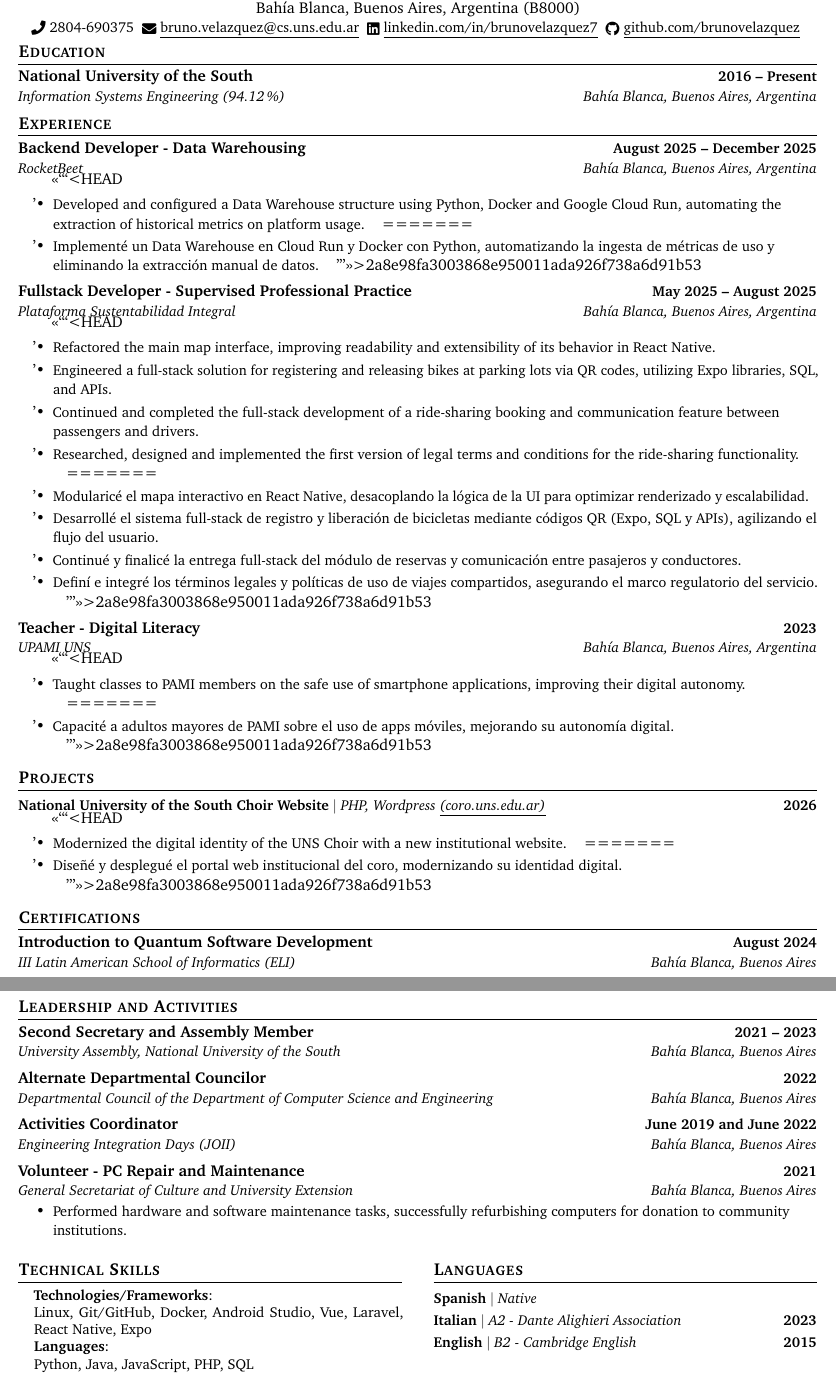
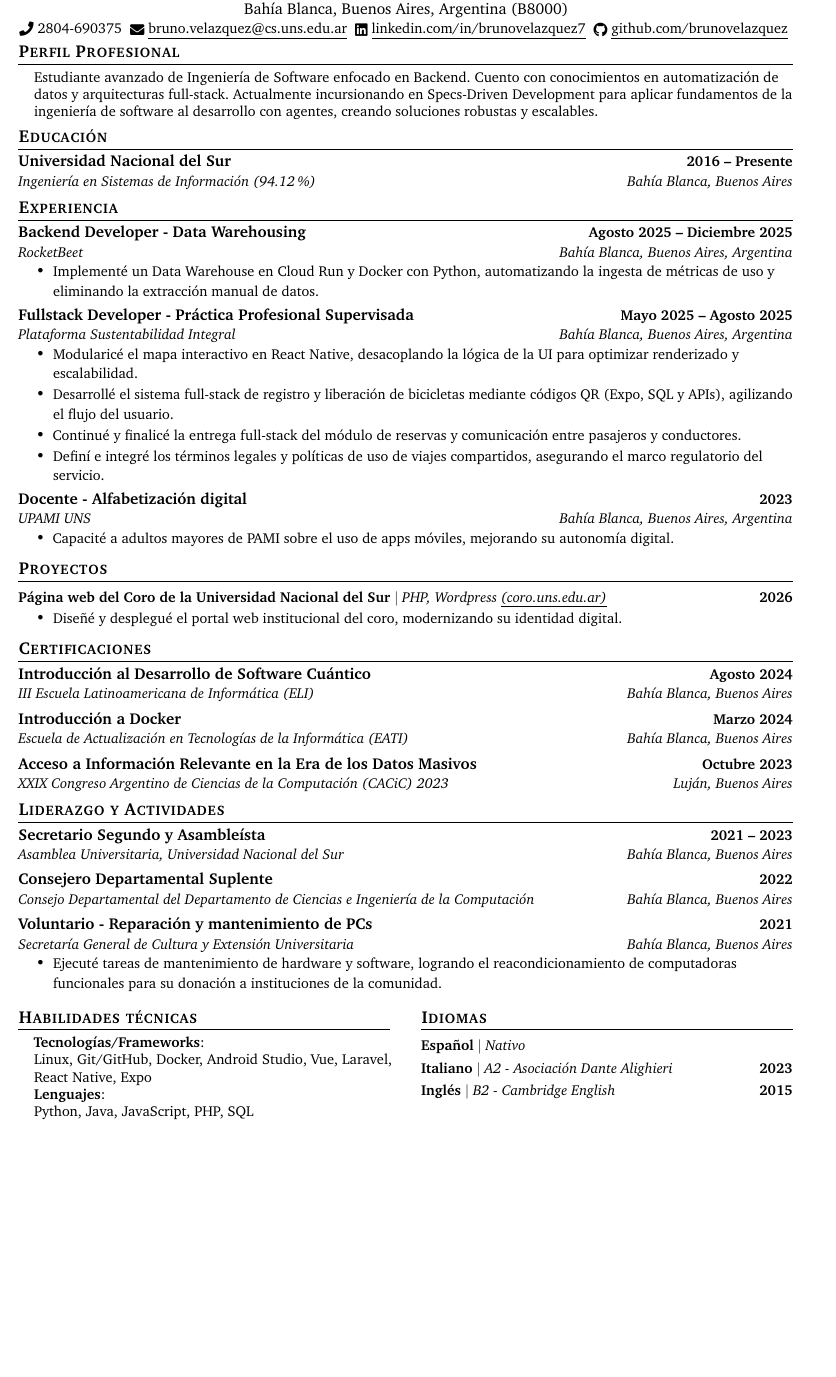
Before and after one commit to BrunoVelazquez/CurriculumVitae, a LaTeX document (main.tex, which reads scripts/out_certifications.tex, scripts/out_education.tex, scripts/out_experience.tex): two parts of pages 1 and 2 of 2 before the commit and part of the page after it, the two joined at a grey line, cut so that both start at the same text, the shorter picture padded with empty space. Compiled offline with pdfLaTeX.

Commit message:
push para entregar CVs

```diff
--- a/main.tex
+++ b/main.tex
@@ -5,7 +5,7 @@
 % License : MIT
 %------------------------
 
-\documentclass[letterpaper,11pt]{article}
+\documentclass[a4paper,11pt]{article}
 
 \usepackage{latexsym}
 \usepackage[empty]{fullpage}
--- a/scripts/out_certifications.tex
+++ b/scripts/out_certifications.tex
@@ -1,8 +1,18 @@
-\section{Certifications}
+\section{Certificaciones}
 \resumeSubHeadingListStart
         \resumeSubheading
-        {Introduction to Quantum Software Development}
-        {August 2024}
-        {III Latin American School of Informatics (ELI)}
+        {Introducción al Desarrollo de Software Cuántico}
+        {Agosto 2024}
+        {III Escuela Latinoamericana de Informática (ELI)}
         {Bahía Blanca, Buenos Aires}
+        \resumeSubheading
+        {Introducción a Docker}
+        {Marzo 2024}
+        {Escuela de Actualización en Tecnologías de la Informática (EATI)}
+        {Bahía Blanca, Buenos Aires}
+        \resumeSubheading
+        {Acceso a Información Relevante en la Era de los Datos Masivos}
+        {Octubre 2023}
+        {XXIX Congreso Argentino de Ciencias de la Computación (CACiC) 2023}
+        {Luján, Buenos Aires}
   \resumeSubHeadingListEnd
--- a/scripts/out_education.tex
+++ b/scripts/out_education.tex
@@ -1,8 +1,8 @@
-\section{Education}
+\section{Educación}
 \resumeSubHeadingListStart
   \resumeSubheading
-    {National University of the South}
-    {2016 -- Present}
-    {Information Systems Engineering (\Porcentaje{32}\%)}
-    {Bahía Blanca, Buenos Aires, Argentina}
+    {Universidad Nacional del Sur}
+    {2016 -- Presente}
+    {Ingeniería en Sistemas de Información (\Porcentaje{32}\%)}
+    {Bahía Blanca, Buenos Aires}
 \resumeSubHeadingListEnd
--- a/scripts/out_experience.tex
+++ b/scripts/out_experience.tex
@@ -1,45 +1,30 @@
-\section{Experience}
+\section{Experiencia}
 \resumeSubHeadingListStart
   \resumeSubheading
-    {Backend Developer - Data Warehousing}{August 2025 -- December 2025}
+    {Backend Developer - Data Warehousing}{Agosto 2025 -- Diciembre 2025}
     {RocketBeet}
     {Bahía Blanca, Buenos Aires, Argentina}
     \resumeItemListStart
-<<<<<<< HEAD
-      \resumeItem{Developed and configured a Data Warehouse structure using Python, Docker and Google Cloud Run, automating the extraction of historical metrics on platform usage.}
-=======
       \resumeItem{Implementé un Data Warehouse en Cloud Run y Docker con Python, automatizando la ingesta de métricas de uso y eliminando la extracción manual de datos.}
->>>>>>> 2a8e98fa3003868e950011ada926f738a6d91b53
     \resumeItemListEnd
 
   \resumeSubheading
-    {Fullstack Developer - Supervised Professional Practice}{May 2025 -- August 2025}
+    {Fullstack Developer - Práctica Profesional Supervisada}{Mayo 2025 -- Agosto 2025}
     {Plataforma Sustentabilidad Integral}
     {Bahía Blanca, Buenos Aires, Argentina}
     \resumeItemListStart
-<<<<<<< HEAD
-      \resumeItem{Refactored the main map interface, improving readability and extensibility of its behavior in React Native.}
-      \resumeItem{Engineered a full-stack solution for registering and releasing bikes at parking lots via QR codes, utilizing Expo libraries, SQL, and APIs.}
-      \resumeItem{Continued and completed the full-stack development of a ride-sharing booking and communication feature between passengers and drivers.}
-      \resumeItem{Researched, designed and implemented the first version of legal terms and conditions for the ride-sharing functionality.}
-=======
       \resumeItem{Modularicé el mapa interactivo en React Native, desacoplando la lógica de la UI para optimizar renderizado y escalabilidad.}
       \resumeItem{Desarrollé el sistema full-stack de registro y liberación de bicicletas mediante códigos QR (Expo, SQL y APIs), agilizando el flujo del usuario.}
       \resumeItem{Continué y finalicé la entrega full-stack del módulo de reservas y comunicación entre pasajeros y conductores.}
       \resumeItem{Definí e integré los términos legales y políticas de uso de viajes compartidos, asegurando el marco regulatorio del servicio.}
->>>>>>> 2a8e98fa3003868e950011ada926f738a6d91b53
     \resumeItemListEnd
 
   \resumeSubheading
-    {Teacher - Digital Literacy}{2023}
+    {Docente - Alfabetización digital}{2023}
     {UPAMI UNS}
     {Bahía Blanca, Buenos Aires, Argentina}
     \resumeItemListStart
-<<<<<<< HEAD
-      \resumeItem{Taught classes to PAMI members on the safe use of smartphone applications, improving their digital autonomy.}
-=======
       \resumeItem{Capacité a adultos mayores de PAMI sobre el uso de apps móviles, mejorando su autonomía digital.}
->>>>>>> 2a8e98fa3003868e950011ada926f738a6d91b53
     \resumeItemListEnd
 
 \resumeSubHeadingListEnd
--- a/scripts/out_languages.tex
+++ b/scripts/out_languages.tex
@@ -1,9 +1,9 @@
-\section{Languages}
+\section{Idiomas}
 \resumeSubHeadingListStart
     \resumeProjectHeading
-        {\textbf{Spanish} $|$ \emph{Native}}{}
+        {\textbf{Español} $|$ \emph{Nativo}}{}
     \resumeProjectHeading
-        {\textbf{Italian} $|$ \emph{A2 - Dante Alighieri Association}}{2023}
+        {\textbf{Italiano} $|$ \emph{A2 - Asociación Dante Alighieri}}{2023}
     \resumeProjectHeading
-        {\textbf{English} $|$ \emph{B2 - Cambridge English}}{2015}
+        {\textbf{Inglés} $|$ \emph{B2 - Cambridge English}}{2015}
   \resumeSubHeadingListEnd
--- a/scripts/out_leadership.tex
+++ b/scripts/out_leadership.tex
@@ -1,26 +1,21 @@
-\section{Leadership and Activities}
+\section{Liderazgo y Actividades}
 \resumeSubHeadingListStart
     \resumeSubheading
-      {Second Secretary and Assembly Member}
+      {Secretario Segundo y Asambleísta}
       {2021 -- 2023}
-      {University Assembly, National University of the South}
+      {Asamblea Universitaria, Universidad Nacional del Sur}
       {Bahía Blanca, Buenos Aires}
     \resumeSubheading
-      {Alternate Departmental Councilor}
+      {Consejero Departamental Suplente}
       {2022}
-      {Departmental Council of the Department of Computer Science and Engineering}
+      {Consejo Departamental del Departamento de Ciencias e Ingeniería de la Computación}
       {Bahía Blanca, Buenos Aires}
     \resumeSubheading
-      {Activities Coordinator}
-      {June 2019 and June 2022}
-      {Engineering Integration Days (JOII)}
-      {Bahía Blanca, Buenos Aires}
-    \resumeSubheading
-      {Volunteer - PC Repair and Maintenance}
+      {Voluntario - Reparación y mantenimiento de PCs}
       {2021}
-      {General Secretariat of Culture and University Extension}
+      {Secretaría General de Cultura y Extensión Universitaria}
       {Bahía Blanca, Buenos Aires}
       \resumeItemListStart
-        \resumeItem{Performed hardware and software maintenance tasks, successfully refurbishing computers for donation to community institutions.}
+        \resumeItem{Ejecuté tareas de mantenimiento de hardware y software, logrando el reacondicionamiento de computadoras funcionales para su donación a instituciones de la comunidad.}
       \resumeItemListEnd
   \resumeSubHeadingListEnd
--- /dev/null
+++ b/scripts/out_profile.tex
@@ -0,0 +1,7 @@
+\section{Perfil Profesional}
+\begin{itemize}[leftmargin=0.15in, label={}]
+    \small{\item{
+        Estudiante avanzado de Ingeniería de Software enfocado en Backend. Cuento con conocimientos en automatización de datos y arquitecturas full-stack. Actualmente incursionando en Specs-Driven Development para aplicar fundamentos de la ingeniería de software al desarrollo con agentes, creando soluciones robustas y escalables.
+    }}
+\end{itemize}
+\vspace{-16pt}
--- a/scripts/out_projects.tex
+++ b/scripts/out_projects.tex
@@ -1,12 +1,8 @@
-\section{Projects}
+\section{Proyectos}
 \resumeSubHeadingListStart
   \resumeProjectHeading
-      {\textbf{National University of the South Choir Website} $|$ \emph{PHP, Wordpress \href{http://coro.uns.edu.ar/}{\underline{(coro.uns.edu.ar)}}}}{2026}
+      {\textbf{Página web del Coro de la Universidad Nacional del Sur} $|$ \emph{PHP, Wordpress \href{http://coro.uns.edu.ar/}{\underline{(coro.uns.edu.ar)}}}}{2026}
       \resumeItemListStart
-<<<<<<< HEAD
-        \resumeItem{Modernized the digital identity of the UNS Choir with a new institutional website.}
-=======
         \resumeItem{Diseñé y desplegué el portal web institucional del coro, modernizando su identidad digital.}
->>>>>>> 2a8e98fa3003868e950011ada926f738a6d91b53
       \resumeItemListEnd
 \resumeSubHeadingListEnd
--- a/scripts/out_skills.tex
+++ b/scripts/out_skills.tex
@@ -1,8 +1,8 @@
-\section{Technical Skills}
+\section{Habilidades técnicas}
  \begin{itemize}[leftmargin=0.15in, label={}]
     \small{\item{
-        \textbf{Technologies/Frameworks}: \\ Linux, Git/GitHub, Docker, Android Studio, Vue, Laravel, React Native, Expo \\
-        \textbf{Languages}: \\ Python, Java, JavaScript, PHP, SQL \\
+        \textbf{Tecnologías/Frameworks}: \\ Linux, Git/GitHub, Docker, Android Studio, Vue, Laravel, React Native, Expo \\
+        \textbf{Lenguajes}: \\ Python, Java, JavaScript, PHP, SQL \\
     }}
  \end{itemize}
  \vspace{-16pt}
```
Also changed, not shown: CV-BrunoVelazquez_EN.pdf, CV-BrunoVelazquez_ES.pdf (added), main.pdf, main.tex (4 more changed lines), 3 other files.
